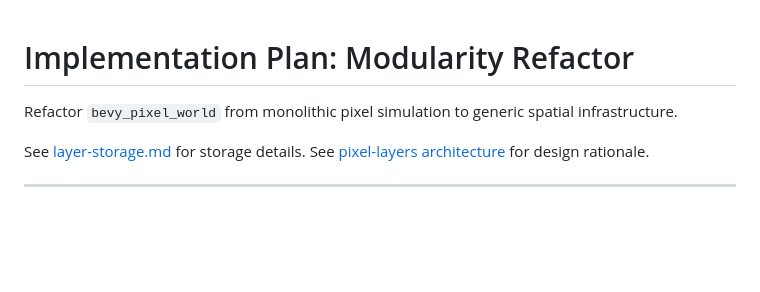
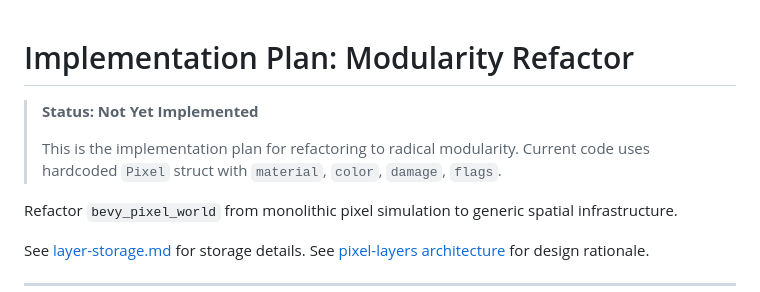
Before and after one commit to api-haus/bevy_pixel_world, a Markdown page: docs/implementation/modularity-refactor.md, the part around the change. Drawn GitHub-style; blank space fills up the shorter version.

Commit message:
docs: add "Status: Planned/Not Implemented" headers
Clarify that modularity docs describe target architecture, not current code.

Co-Authored-By: Claude Opus 4.5 <noreply@anthropic.com>

```diff
--- a/docs/implementation/modularity-refactor.md
+++ b/docs/implementation/modularity-refactor.md
@@ -1,4 +1,8 @@
 # Implementation Plan: Modularity Refactor
+
+> **Status: Not Yet Implemented**
+>
+> This is the implementation plan for refactoring to radical modularity. Current code uses hardcoded `Pixel` struct with `material`, `color`, `damage`, `flags`.
 
 Refactor `bevy_pixel_world` from monolithic pixel simulation to generic spatial infrastructure.
 
```
Also changed, not shown: 1 other file.
